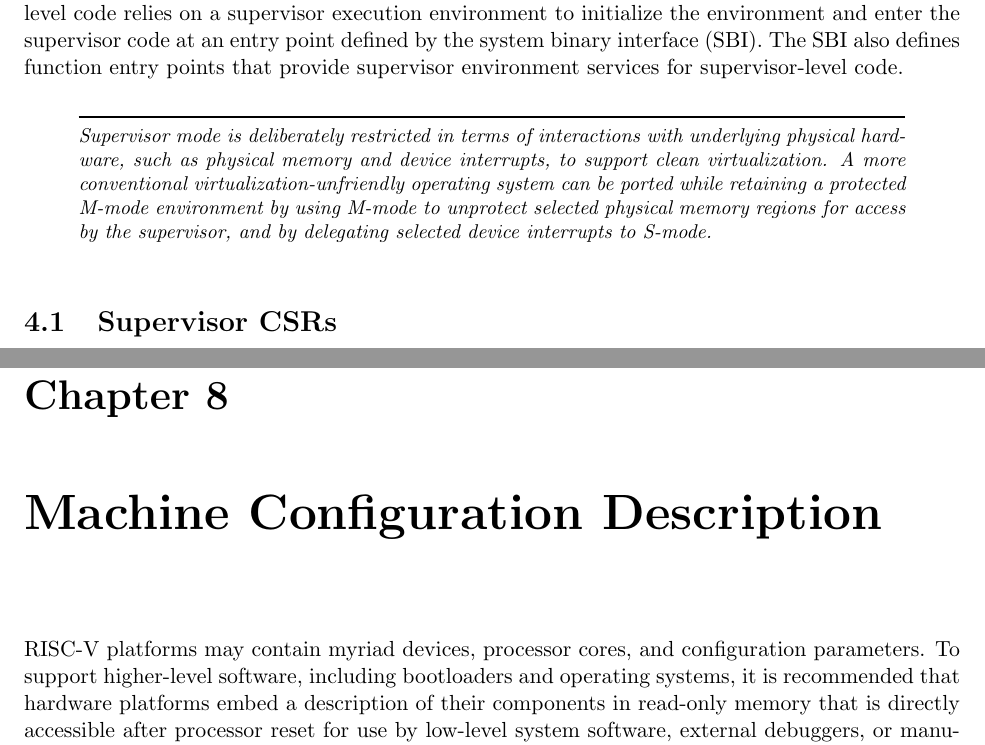
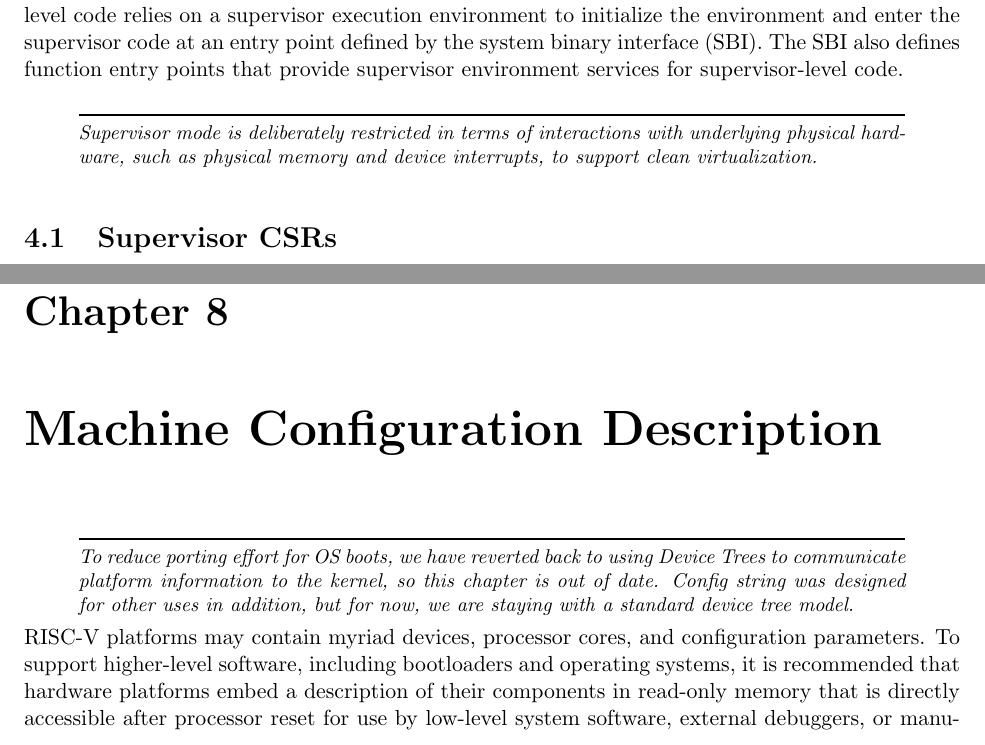
Before and after one commit to riscv/riscv-isa-manual, a LaTeX thesis (src/riscv-privileged.tex, which reads src/cfgstr.tex, src/supervisor.tex): two parts of pages 59 and 87 of 91, joined at a grey line, cut so that both start at the same text. Compiled offline with pdfLaTeX.

Commit message:
Added note about dropping config string for now. Some other cleanups.

```diff
--- a/src/cfgstr.tex
+++ b/src/cfgstr.tex
@@ -1,5 +1,13 @@
 \chapter{Machine Configuration Description}
 \label{cfgstr}
+
+\begin{commentary}
+  To reduce porting effort for OS boots, we have reverted back to
+  using Device Trees to communicate platform information to the
+  kernel, so this chapter is out of date.  Config string was designed
+  for other uses in addition, but for now, we are staying with a
+  standard device tree model.
+ \end{commentary}
 
 RISC-V platforms may contain myriad devices, processor cores, and
 configuration parameters.  To support higher-level software, including
--- a/src/supervisor.tex
+++ b/src/supervisor.tex
@@ -13,11 +13,7 @@ services for supervisor-level code.
 \begin{commentary}
 Supervisor mode is deliberately restricted in terms of interactions
 with underlying physical hardware, such as physical memory and device
-interrupts, to support clean virtualization.  A more conventional
-virtualization-unfriendly operating system can be ported while
-retaining a protected M-mode environment by using M-mode to unprotect
-selected physical memory regions for access by the supervisor, and by
-delegating selected device interrupts to S-mode.
+interrupts, to support clean virtualization.
 \end{commentary}
 
 \section{Supervisor CSRs}
```
Also changed, not shown: src/machine.tex (+2 -3 lines).
